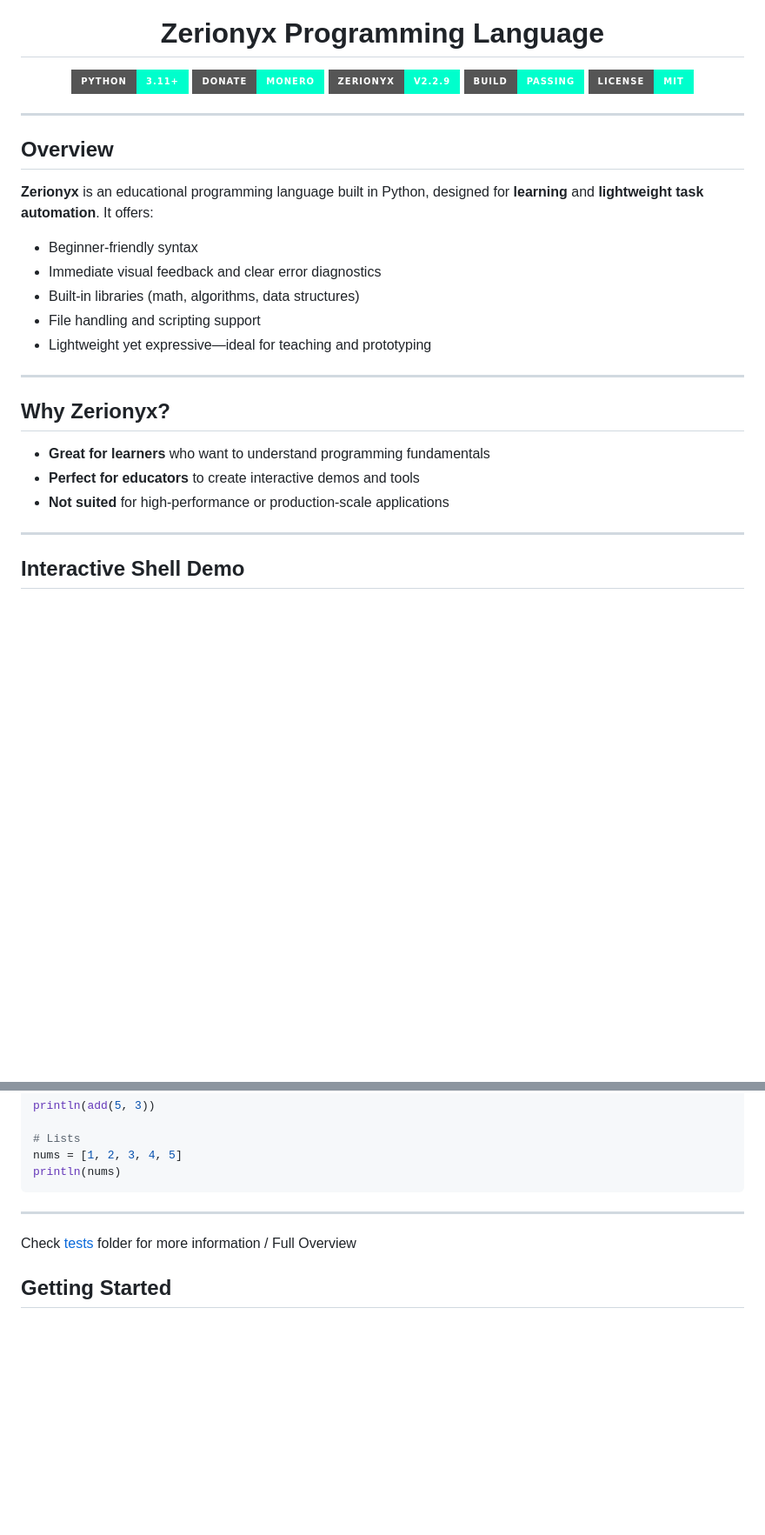
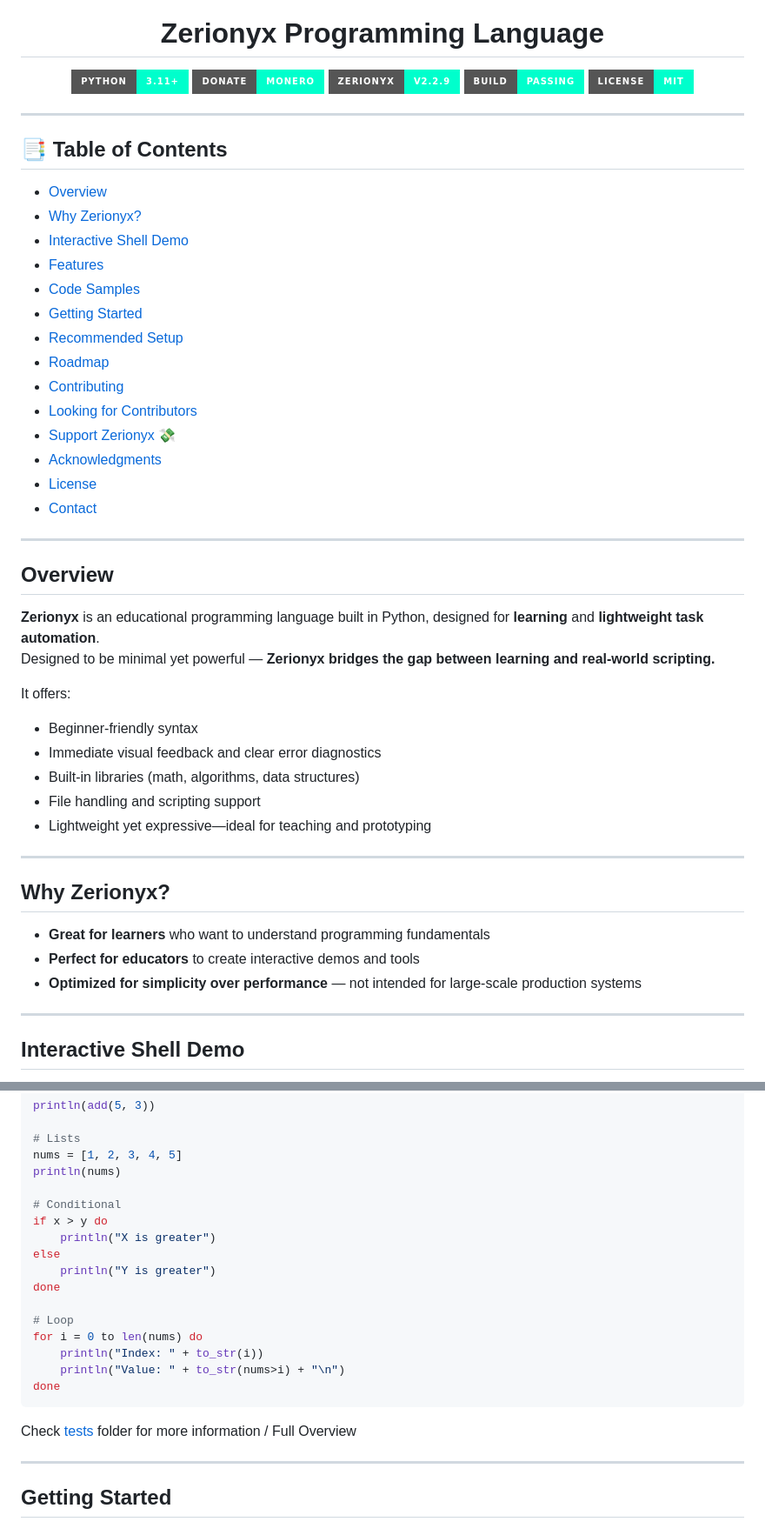
Before and after one commit to memecoder12345678/Zerionyx, a Markdown page: README.md, 2 parts joined by grey strips. Shown at 87% size. Drawn GitHub-style; badges without logos; blank space fills up the shorter version.

````diff
--- a/README.md
+++ b/README.md
@@ -12,9 +12,31 @@
 
 ---
 
+## 📑 Table of Contents
+
+- [Overview](#overview)
+- [Why Zerionyx?](#why-zerionyx)
+- [Interactive Shell Demo](#interactive-shell-demo)
+- [Features](#features)
+- [Code Samples](#code-samples)
+- [Getting Started](#getting-started)
+- [Recommended Setup](#recommended-setup)
+- [Roadmap](#roadmap)
+- [Contributing](#contributing)
+- [Looking for Contributors](#looking-for-contributors)
+- [Support Zerionyx 💸](#support-zerionyx-)
+- [Acknowledgments](#acknowledgments)
+- [License](#license)
+- [Contact](#contact)
+
+---
+
 ## Overview
 
-**Zerionyx** is an educational programming language built in Python, designed for **learning** and **lightweight task automation**. It offers:
+**Zerionyx** is an educational programming language built in Python, designed for **learning** and **lightweight task automation**.
+Designed to be minimal yet powerful — **Zerionyx bridges the gap between learning and real-world scripting.**
+
+It offers:
 
 * Beginner-friendly syntax
 * Immediate visual feedback and clear error diagnostics
@@ -28,7 +50,7 @@
 
 * **Great for learners** who want to understand programming fundamentals
 * **Perfect for educators** to create interactive demos and tools
-* **Not suited** for high-performance or production-scale applications
+* **Optimized for simplicity over performance** — not intended for large-scale production systems
 
 ---
 
@@ -74,12 +96,24 @@ println(add(5, 3))
 # Lists
 nums = [1, 2, 3, 4, 5]
 println(nums)
+
+# Conditional
+if x > y do
+    println("X is greater")
+else
+    println("Y is greater")
+done
+
+# Loop
+for i = 0 to len(nums) do
+    println("Index: " + to_str(i))
+    println("Value: " + to_str(nums>i) + "\n")
+done
 ```
-
----
 
 Check [tests](tests) folder for more information / Full Overview
 
+---
 ## Getting Started
 
 ### 1. Clone this repo
````
